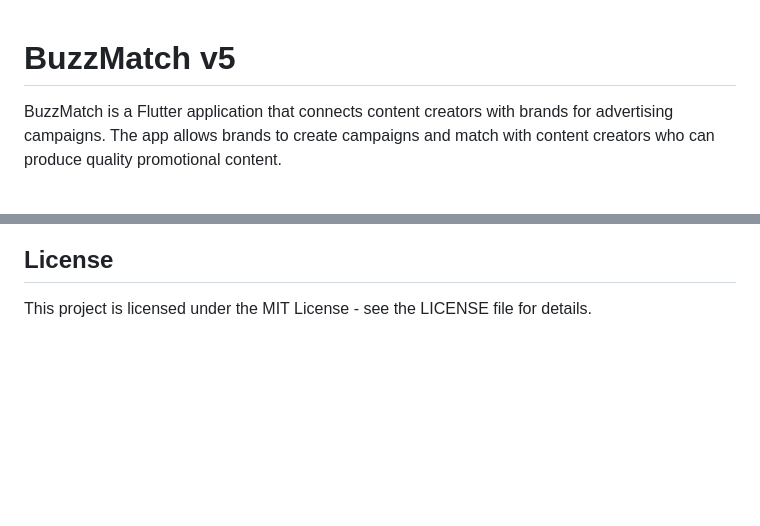
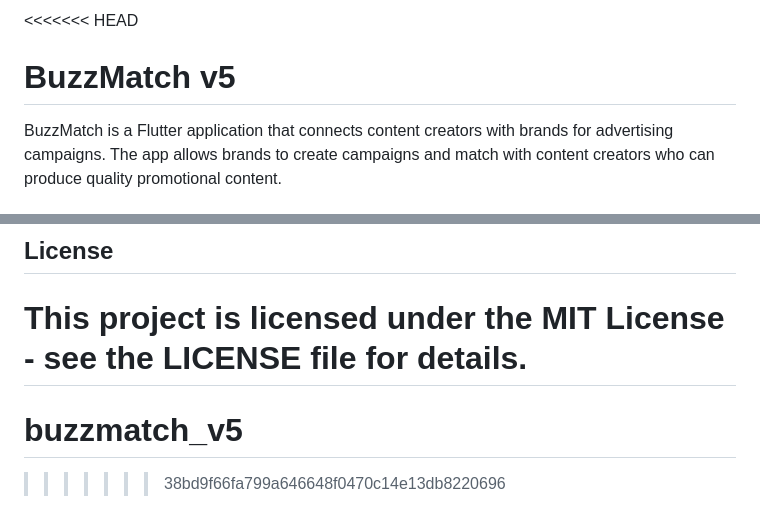
Before and after one commit to buzzmatch/buzzmatch_v5, a Markdown page: README.md, 2 parts joined by grey strips. Rendered like a GitHub page; blank space fills up the shorter version.

```diff
--- a/README.md
+++ b/README.md
@@ -1,3 +1,4 @@
+<<<<<<< HEAD
 # BuzzMatch v5
 
 BuzzMatch is a Flutter application that connects content creators with brands for advertising campaigns. The app allows brands to create campaigns and match with content creators who can produce quality promotional content.
@@ -155,3 +156,6 @@ Contributions are welcome! Please feel free to submit a Pull Request.
 
 ## License
 This project is licensed under the MIT License - see the LICENSE file for details.
+=======
+# buzzmatch_v5
+>>>>>>> 38bd9f66fa799a646648f0470c14e13db8220696
```
